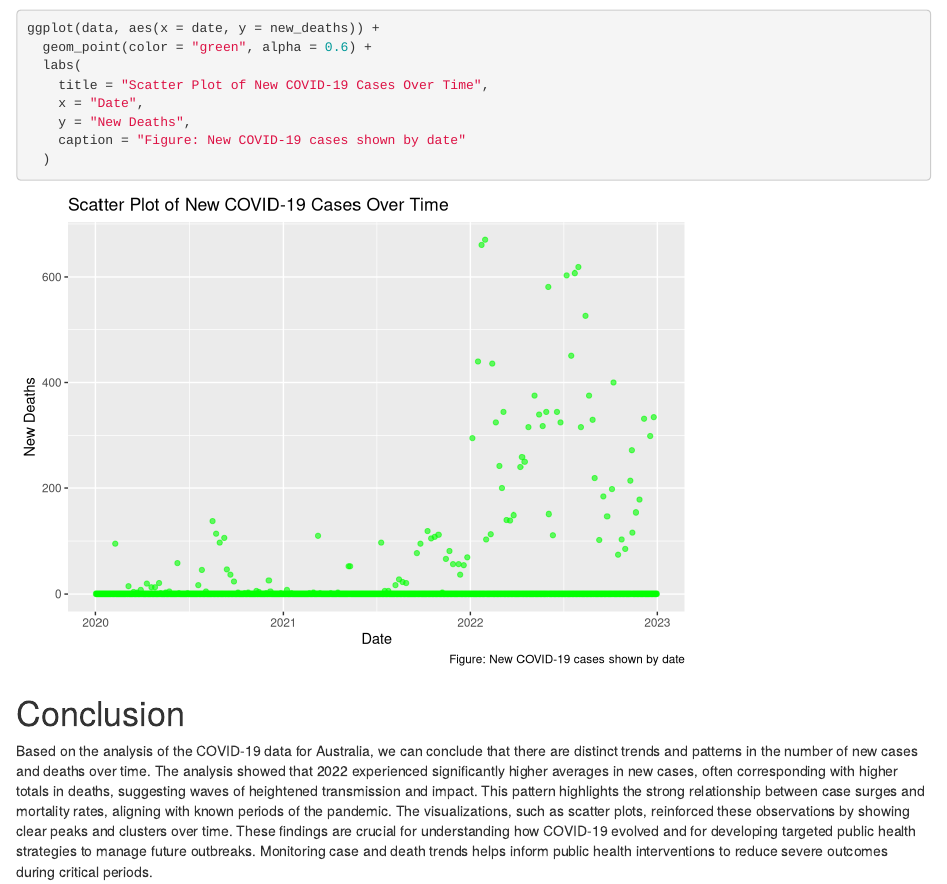
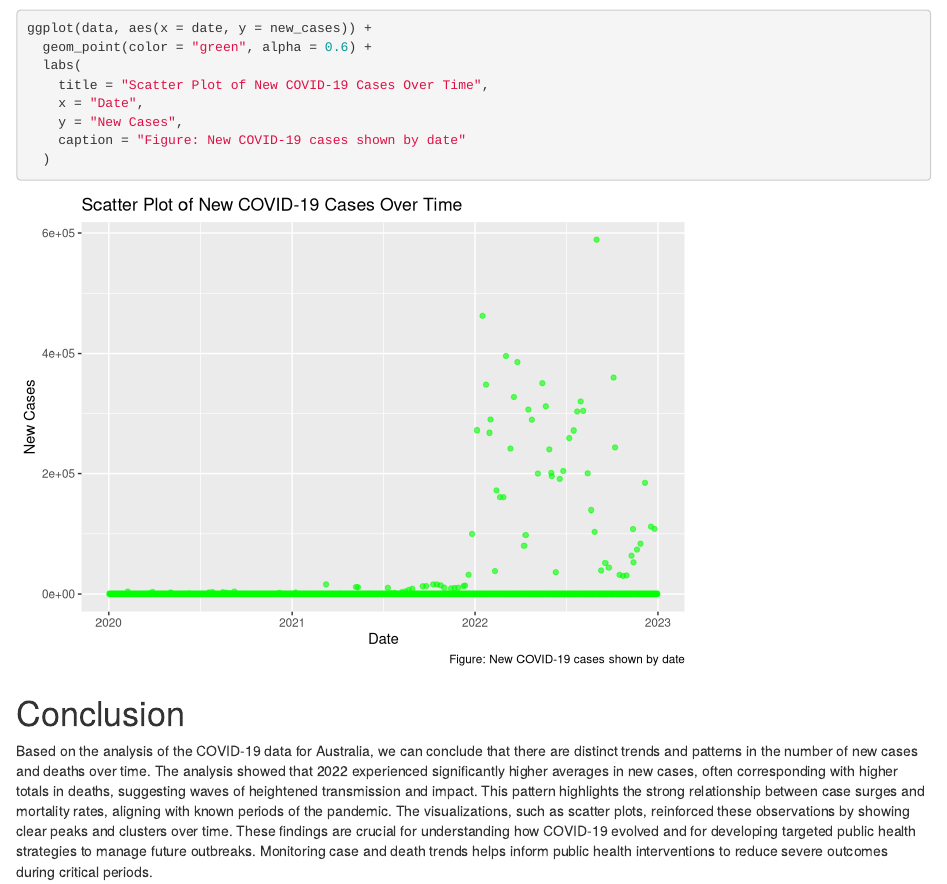
Before and after one commit to dhanya1999/COVID19MiniProject, an R Markdown document (COVID19MiniProject.Rmd): the page in a window 1100 px wide, from 2330 px down. Rendered offline with R 4.5, knitr and Pandoc, with nearby package versions.

Commit message:
update visuals

````diff
--- a/COVID19MiniProject.Rmd
+++ b/COVID19MiniProject.Rmd
@@ -81,15 +81,15 @@ ggplot(data, aes(x = date, y = new_cases)) +
     y = "New Cases",
     caption = "Figure: New COVID-19 cases shown by date"
   )
-
-ggplot(data, aes(x = date, y = new_deaths)) +
+ggplot(data, aes(x = date, y = new_cases)) +
   geom_point(color = "green", alpha = 0.6) +
   labs(
     title = "Scatter Plot of New COVID-19 Cases Over Time",
     x = "Date",
-    y = "New Deaths",
+    y = "New Cases",
     caption = "Figure: New COVID-19 cases shown by date"
   )
+
 ```
 # Conclusion
 
````
Also changed, not shown: COVID19MiniProject.html.
